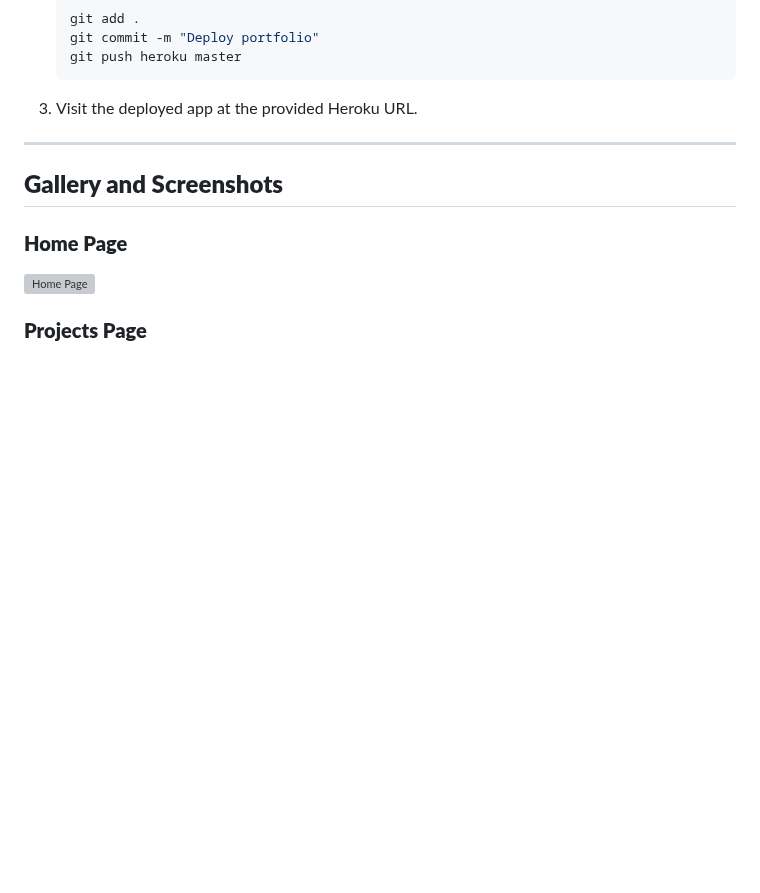
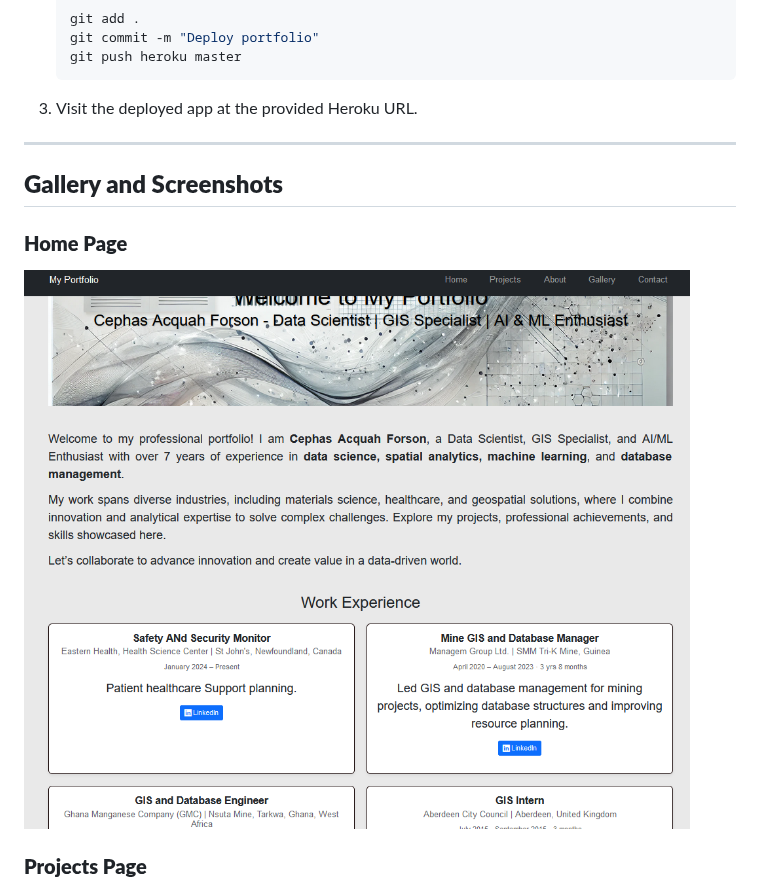
Before and after one commit to cephas2bn/My-Portfolio-Website, a Markdown page: README.md, the part around the change. Rendered like a GitHub page; blank space fills up the shorter version; grey boxes are pictures that could not be loaded.

```diff
--- a/README.md
+++ b/README.md
@@ -161,7 +161,7 @@ This project is deployed using **Heroku**.
 ## **Gallery and Screenshots**
 
 ### **Home Page**
-![Home Page](static/images/banner.png)
+![Home Page](static/images/home.png)
 
 ### **Projects Page**
 ![Projects Page](static/images/projects.png)
```
